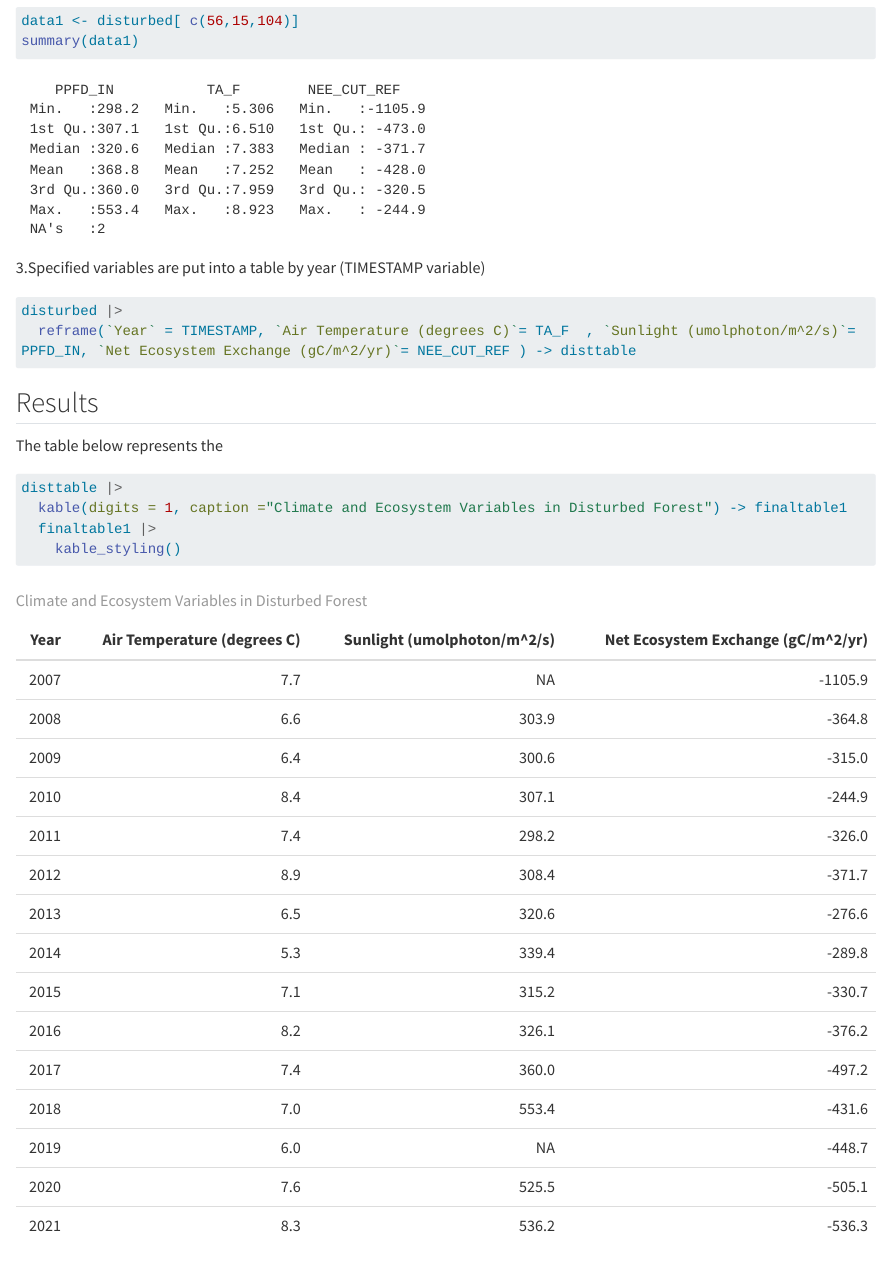
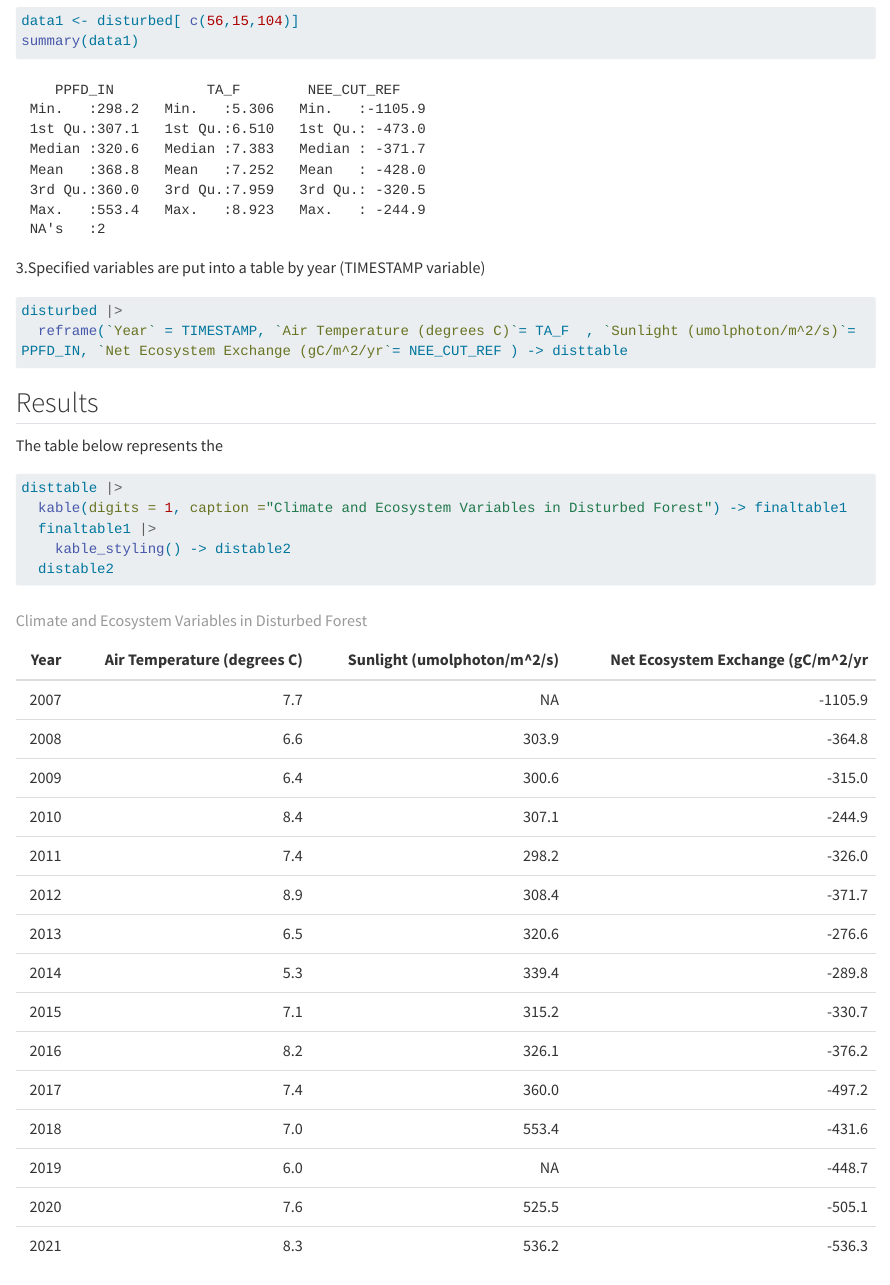
Before and after one commit to acmennaforests/ENVS543FALL2024, a Quarto document (Homework10.01.24.qmd): the page in a window 1100 px wide, from 460 px down. Rendered offline with R 4.5, knitr and Pandoc in place of Quarto, with nearby package versions; long lines of code are wrapped; common packages that the code uses without loading them are loaded.

Commit message:
more saved stuff

````diff
--- a/Homework10.01.24.qmd
+++ b/Homework10.01.24.qmd
@@ -44,5 +45,6 @@ The table below represents the
 disttable |>
   kable(digits = 1, caption ="Climate and Ecosystem Variables in Disturbed Forest") -> finaltable1
   finaltable1 |>
-    kable_styling()
+    kable_styling() -> distable2
+  distable2
 ```
````
Also changed, not shown: README.md, Homework10.01.24.qmd (3 more changed lines).
